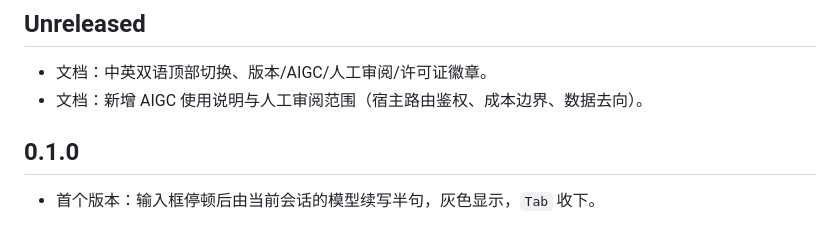
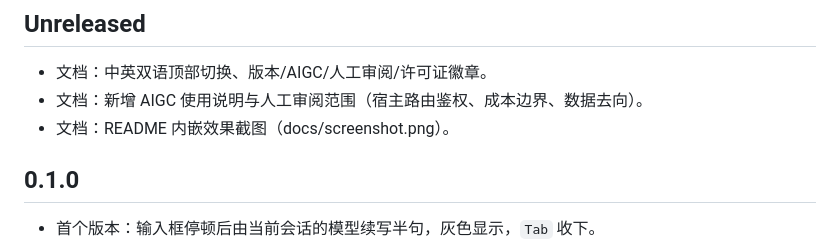
Before and after one commit to KunKun24/dsh-ghost-input, a Markdown page: CHANGELOG.md, the part around the change. GitHub-like rendering.

```diff
--- a/CHANGELOG.md
+++ b/CHANGELOG.md
@@ -4,6 +4,7 @@
 
 - 文档：中英双语顶部切换、版本/AIGC/人工审阅/许可证徽章。
 - 文档：新增 AIGC 使用说明与人工审阅范围（宿主路由鉴权、成本边界、数据去向）。
+- 文档：README 内嵌效果截图（docs/screenshot.png）。
 
 ## 0.1.0
 
```
Also changed, not shown: README.en.md (+2 -0 lines), README.md (+2 -0 lines), docs/screenshot.png (added).
